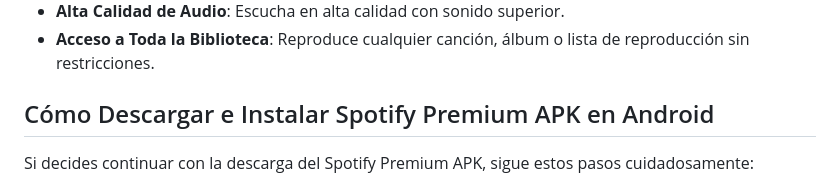
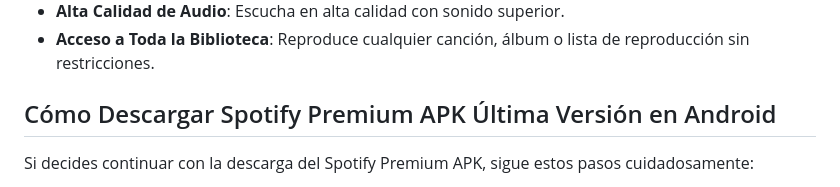
Before and after one commit to AndroForever/spotify, a Markdown page: README.md, the part around the change. Rendered like a GitHub page.

```diff
--- a/README.md
+++ b/README.md
@@ -18,7 +18,7 @@ Usar el Spotify Premium APK otorga acceso a varias características premium:
 - **Alta Calidad de Audio**: Escucha en alta calidad con sonido superior.
 - **Acceso a Toda la Biblioteca**: Reproduce cualquier canción, álbum o lista de reproducción sin restricciones.
 
-## Cómo Descargar e Instalar Spotify Premium APK en Android
+## Cómo Descargar Spotify Premium APK Última Versión en Android
 
 Si decides continuar con la descarga del Spotify Premium APK, sigue estos pasos cuidadosamente:
 
```
